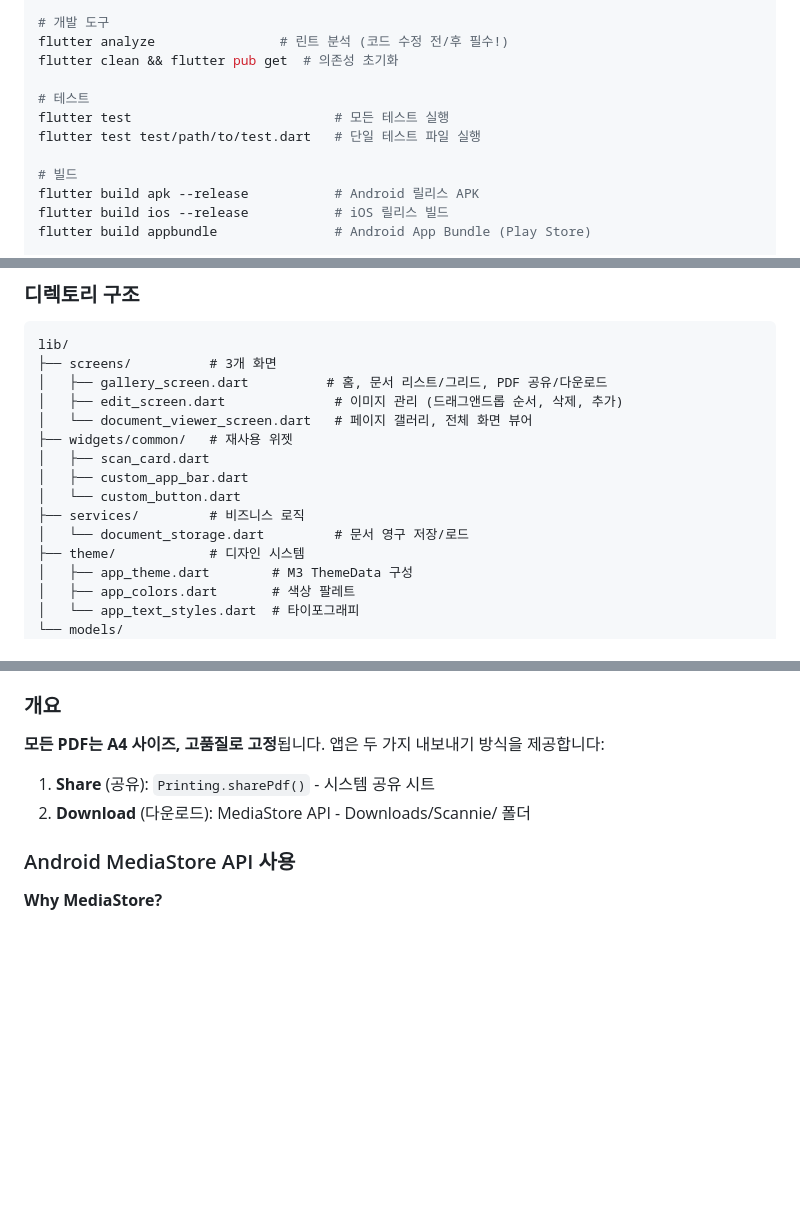
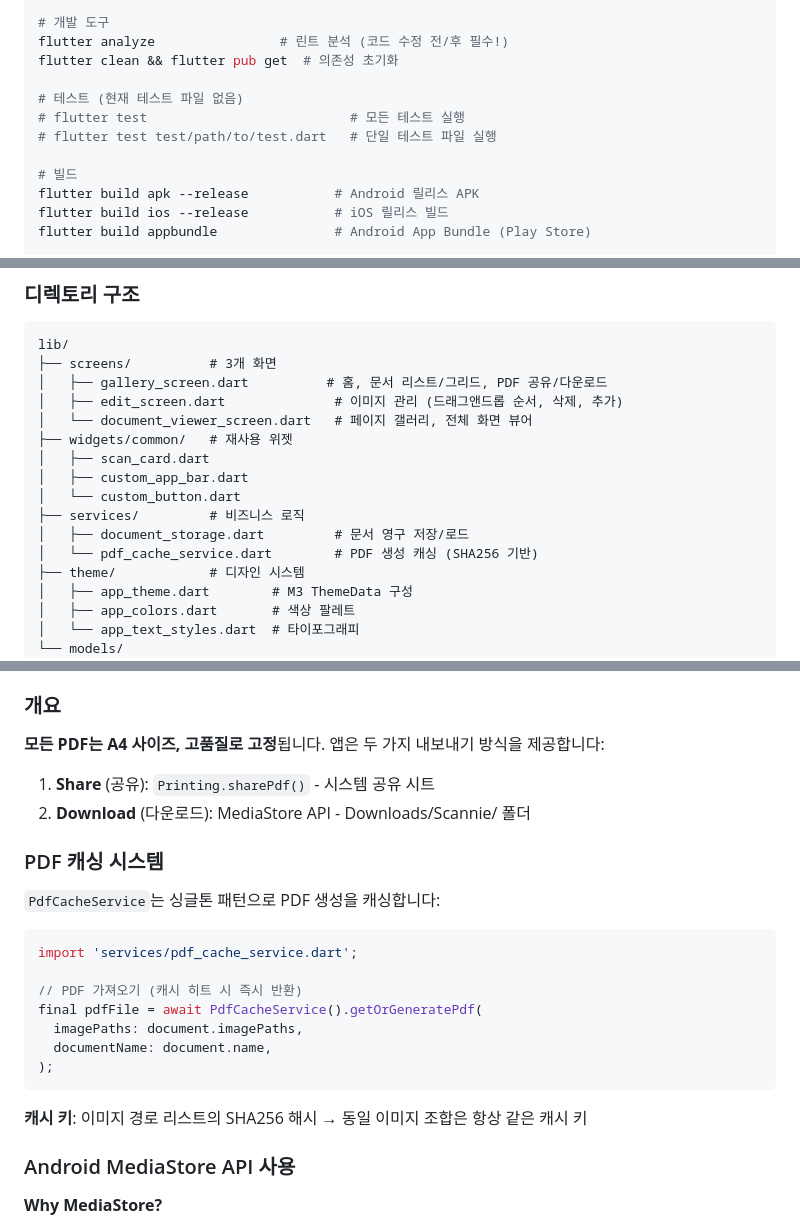
Before and after one commit to semanticist21/scannie, a Markdown page: CLAUDE.md, 3 parts joined by grey strips. Rendered like a GitHub page; blank space fills up the shorter version.

Commit message:
docs: update CLAUDE.md with missing services and dependencies
- Add syncfusion_flutter_pdfviewer to core technologies
- Add pdf_cache_service.dart to directory structure
- Document PDF caching system with SHA256-based cache keys
- Note that no test files currently exist
- Fix open_file_manager version to match pubspec.yaml

🤖 Generated with [Claude Code](https://claude.com/claude-code)

Co-Authored-By: Claude <noreply@anthropic.com>

````diff
--- a/CLAUDE.md
+++ b/CLAUDE.md
@@ -35,9 +36,9 @@ flutter devices                # 사용 가능한 기기 확인
 flutter analyze                # 린트 분석 (코드 수정 전/후 필수!)
 flutter clean && flutter pub get  # 의존성 초기화
 
-# 테스트
-flutter test                          # 모든 테스트 실행
-flutter test test/path/to/test.dart   # 단일 테스트 파일 실행
+# 테스트 (현재 테스트 파일 없음)
+# flutter test                          # 모든 테스트 실행
+# flutter test test/path/to/test.dart   # 단일 테스트 파일 실행
 
 # 빌드
 flutter build apk --release           # Android 릴리스 APK
@@ -189,7 +190,8 @@ lib/
 │   ├── custom_app_bar.dart
 │   └── custom_button.dart
 ├── services/         # 비즈니스 로직
-│   └── document_storage.dart         # 문서 영구 저장/로드
+│   ├── document_storage.dart         # 문서 영구 저장/로드
+│   └── pdf_cache_service.dart        # PDF 생성 캐싱 (SHA256 기반)
 ├── theme/            # 디자인 시스템
 │   ├── app_theme.dart        # M3 ThemeData 구성
 │   ├── app_colors.dart       # 색상 팔레트
@@ -389,6 +391,22 @@ final result = await navigator.pushNamed('/edit', arguments: scannedImages);
 1. **Share** (공유): `Printing.sharePdf()` - 시스템 공유 시트
 2. **Download** (다운로드): MediaStore API - Downloads/Scannie/ 폴더
 
+### PDF 캐싱 시스템
+
+`PdfCacheService`는 싱글톤 패턴으로 PDF 생성을 캐싱합니다:
+
+```dart
+import 'services/pdf_cache_service.dart';
+
+// PDF 가져오기 (캐시 히트 시 즉시 반환)
+final pdfFile = await PdfCacheService().getOrGeneratePdf(
+  imagePaths: document.imagePaths,
+  documentName: document.name,
+);
+```
+
+**캐시 키**: 이미지 경로 리스트의 SHA256 해시 → 동일 이미지 조합은 항상 같은 캐시 키
+
 ### Android MediaStore API 사용
 
 **Why MediaStore?**
````
Also changed, not shown: other parts of CLAUDE.md (+2 -1 lines).
